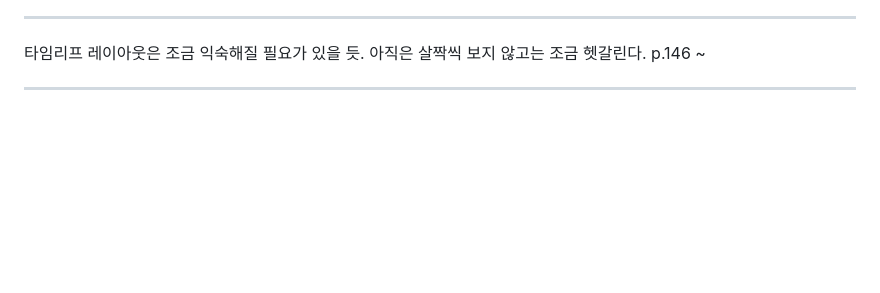
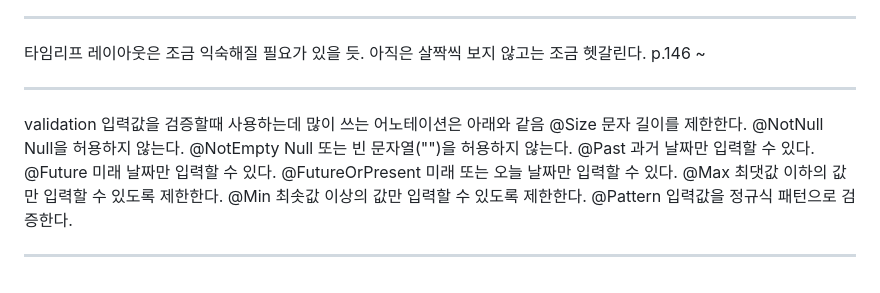
Before and after one commit to cbmja/spring_boot_board, a Markdown page: README.md, the part around the change. Drawn GitHub-style; blank space fills up the shorter version.

```diff
--- a/README.md
+++ b/README.md
@@ -117,3 +117,17 @@ loop.current - 현재 대입된 객체 (예: 위의 경우 question과 동일)
 타임리프 레이아웃은 조금 익숙해질 필요가 있을 듯. 아직은 살짝씩 보지 않고는 조금 헷갈린다. p.146 ~
 
 ---------------------------------------------------------------------------------------------------------
+
+validation
+입력값을 검증할때 사용하는데 많이 쓰는 어노테이션은 아래와 같음
+@Size	문자 길이를 제한한다.
+@NotNull	Null을 허용하지 않는다.
+@NotEmpty	Null 또는 빈 문자열("")을 허용하지 않는다.
+@Past	과거 날짜만 입력할 수 있다.
+@Future	미래 날짜만 입력할 수 있다.
+@FutureOrPresent	미래 또는 오늘 날짜만 입력할 수 있다.
+@Max	최댓값 이하의 값만 입력할 수 있도록 제한한다.
+@Min	최솟값 이상의 값만 입력할 수 있도록 제한한다.
+@Pattern	입력값을 정규식 패턴으로 검증한다.
+
+---------------------------------------------------------------------------------------------------------
```
